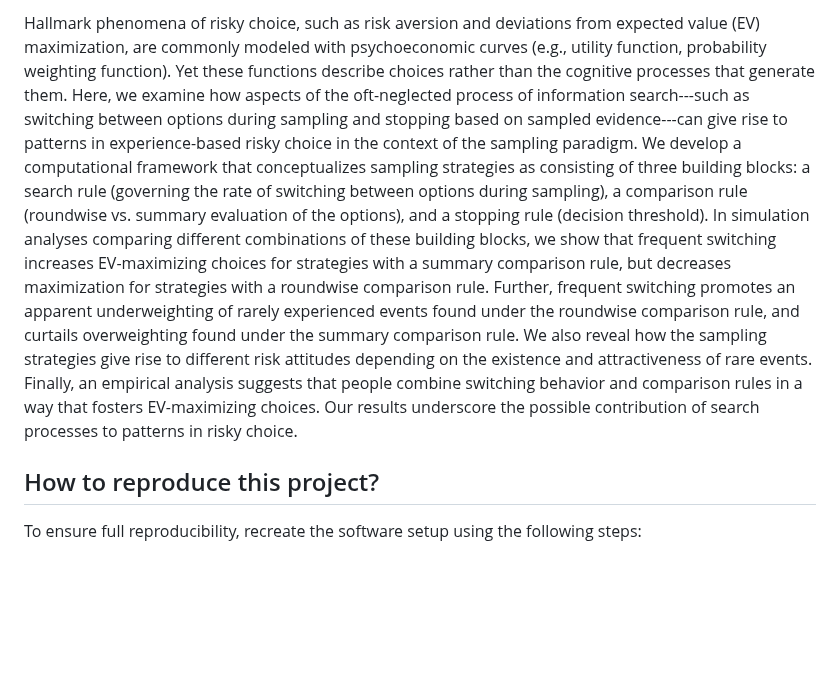
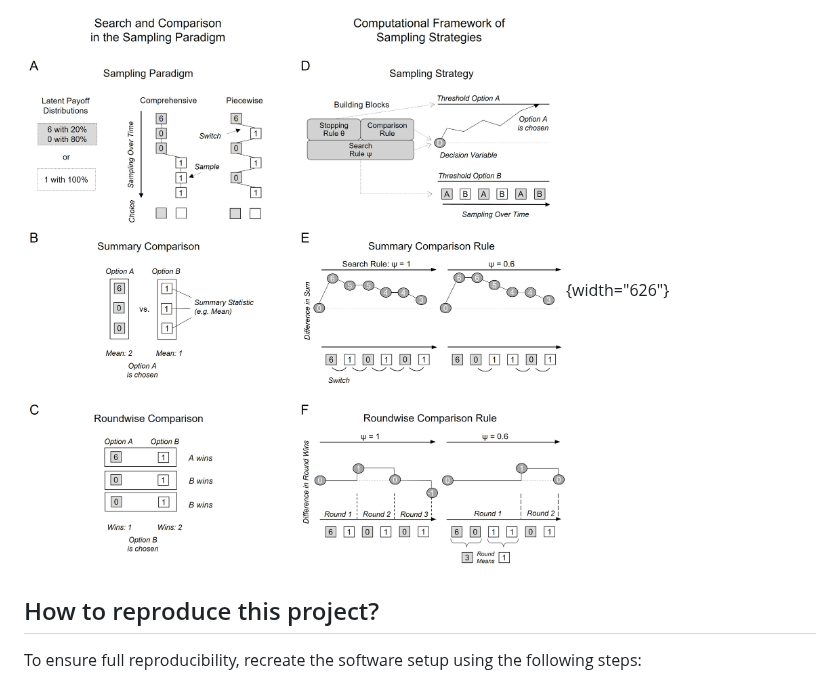
Before and after one commit to linushof/sampling-strategies, a Markdown page: README.md, the part around one of its changes. GitHub-like rendering; pictures changed too: framework.jpg (added); blank space fills up the shorter version.

```diff
--- a/README.md
+++ b/README.md
@@ -6,15 +6,5 @@ Linus Hof [![ORCID iD](https://orcid.org/sites/default/files/images/orcid_16x16.
 
-Hallmark phenomena of risky choice, such as risk aversion and deviations from expected value (EV) maximization, are commonly modeled with psychoeconomic curves (e.g., utility function, probability weighting function).
-Yet these functions describe choices rather than the cognitive processes that generate them.
-Here, we examine how aspects of the oft-neglected process of information search---such as switching between options during sampling and stopping based on sampled evidence---can give rise to patterns in experience-based risky choice in the context of the sampling paradigm.
-We develop a computational framework that conceptualizes sampling strategies as consisting of three building blocks:
-a search rule (governing the rate of switching between options during sampling), a comparison rule (roundwise vs. summary evaluation of the options), and a stopping rule (decision threshold).
-In simulation analyses comparing different combinations of these building blocks, we show that frequent switching increases EV-maximizing choices for strategies with a summary comparison rule, but decreases maximization for strategies with a roundwise comparison rule.
-Further, frequent switching promotes an apparent underweighting of rarely experienced events found under the roundwise comparison rule, and curtails overweighting found under the summary comparison rule.
-We also reveal how the sampling strategies give rise to different risk attitudes depending on the existence and attractiveness of rare events.
-Finally, an empirical analysis suggests that people combine switching behavior and comparison rules in a way that fosters EV-maximizing choices.
-Our results underscore the possible contribution of search processes to patterns in risky choice.
-
+![](framework.jpg){width="626"}
 
 ## How to reproduce this project?
 
```
Also changed, not shown: other parts of README.md (+2 -2 lines).
